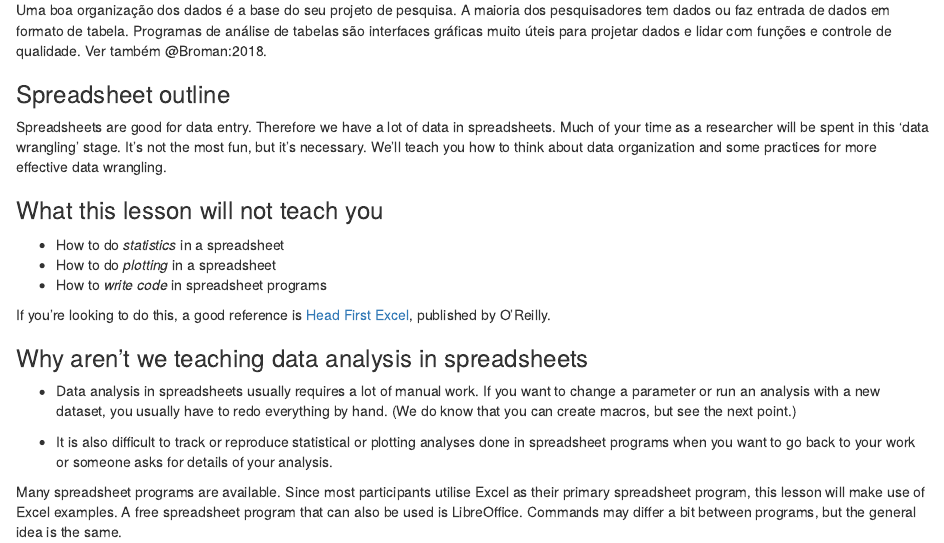
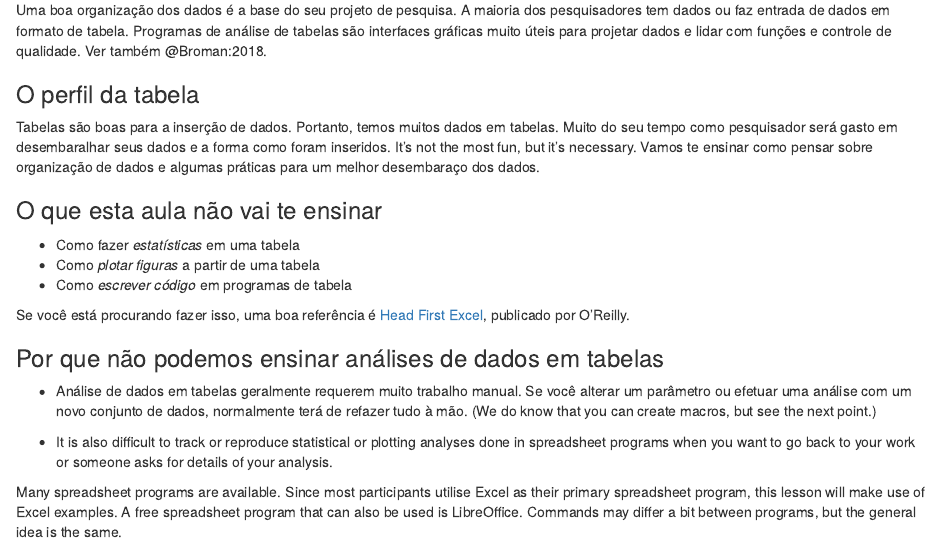
Before and after one commit to bioconductor-translations/bioc-intro-translation, an R Markdown document (pt/episodes/10-data-organisation.Rmd): the page in a window 1100 px wide, from 370 px down. Rendered offline with R 4.5, knitr and Pandoc, with nearby package versions.

Commit message:
New translations 10-data-organisation.rmd (Portuguese)

```diff
--- a/pt/episodes/10-data-organisation.Rmd
+++ b/pt/episodes/10-data-organisation.Rmd
@@ -43,29 +43,28 @@ Uma boa organização dos dados é a base do seu projeto de pesquisa. A maioria
 formato de tabela. Programas de análise de tabelas são interfaces
 gráficas muito úteis para projetar dados e lidar com funções e controle de qualidade. Ver também @Broman:2018.
 
-### Spreadsheet outline
+### O perfil da tabela
 
-Spreadsheets are good for data entry. Therefore we have a lot of data
-in spreadsheets.  Much of your time as a researcher will be spent in
-this 'data wrangling' stage.  It's not the most fun, but it's
-necessary. We'll teach you how to think about data organization and
-some practices for more effective data wrangling.
+Tabelas são boas para a inserção de dados. Portanto, temos muitos dados
+em tabelas.  Muito do seu tempo como pesquisador será gasto em
+desembaralhar seus dados e a forma como foram inseridos.  It's not the most fun, but it's
+necessary. Vamos te ensinar como pensar sobre organização de dados e
+algumas práticas para um melhor desembaraço dos dados.
 
-### What this lesson will not teach you
+### O que esta aula não vai te ensinar
 
-- How to do *statistics* in a spreadsheet
-- How to do *plotting* in a spreadsheet
-- How to *write code* in spreadsheet programs
+- Como fazer *estatísticas* em uma tabela
+- Como *plotar figuras* a partir de uma tabela
+- Como *escrever código* em programas de tabela
 
-If you're looking to do this, a good reference is [Head First
-Excel](https://www.amazon.com/Head-First-Excel-learners-spreadsheets/dp/0596807694/),
-published by O'Reilly.
+Se você está procurando fazer isso, uma boa referência é [Head First
+Excel](https://www. mazon.com/Head-First-Excel-learners-spreadsheets/dp/0596807694/),
+publicado por O'Reilly.
 
-### Why aren't we teaching data analysis in spreadsheets
+### Por que não podemos ensinar análises de dados em tabelas
 
-- Data analysis in spreadsheets usually requires a lot of manual
-  work. If you want to change a parameter or run an analysis with a
-  new dataset, you usually have to redo everything by hand. (We do
+- Análise de dados em tabelas geralmente requerem muito trabalho manual. Se você alterar um parâmetro ou efetuar uma análise com um
+  novo conjunto de dados, normalmente terá de refazer tudo à mão. (We do
   know that you can create macros, but see the next point.)
 
 - It is also difficult to track or reproduce statistical or plotting
```
